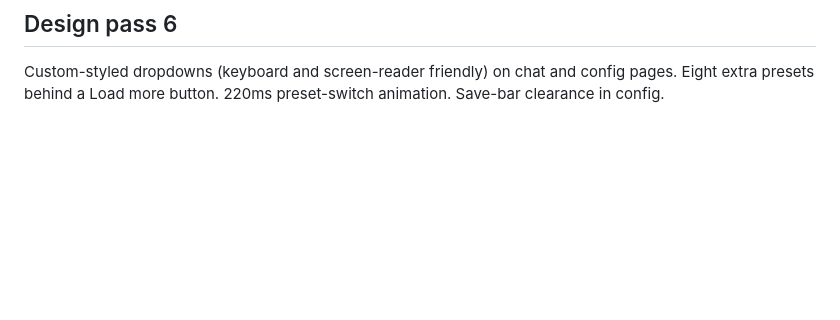
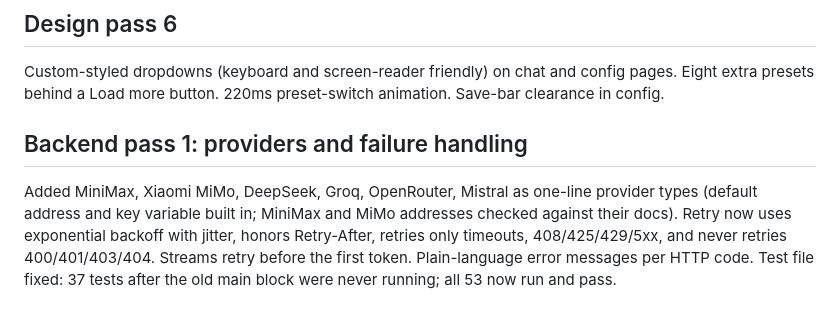
Before and after one commit to Harsh23Kashyap/customchat, a Markdown page: docs/ROUNDS.md, the part around the change. Rendered like a GitHub page; blank space fills up the shorter version.

Commit message:
Rounds log

```diff
--- a/docs/ROUNDS.md
+++ b/docs/ROUNDS.md
@@ -99,3 +99,6 @@ Darker action/chip text, user bubble contrast, one-column alignment, 8/12 rhythm
 
 ## Design pass 6
 Custom-styled dropdowns (keyboard and screen-reader friendly) on chat and config pages. Eight extra presets behind a Load more button. 220ms preset-switch animation. Save-bar clearance in config.
+
+## Backend pass 1: providers and failure handling
+Added MiniMax, Xiaomi MiMo, DeepSeek, Groq, OpenRouter, Mistral as one-line provider types (default address and key variable built in; MiniMax and MiMo addresses checked against their docs). Retry now uses exponential backoff with jitter, honors Retry-After, retries only timeouts, 408/425/429/5xx, and never retries 400/401/403/404. Streams retry before the first token. Plain-language error messages per HTTP code. Test file fixed: 37 tests after the old main block were never running; all 53 now run and pass.
```
